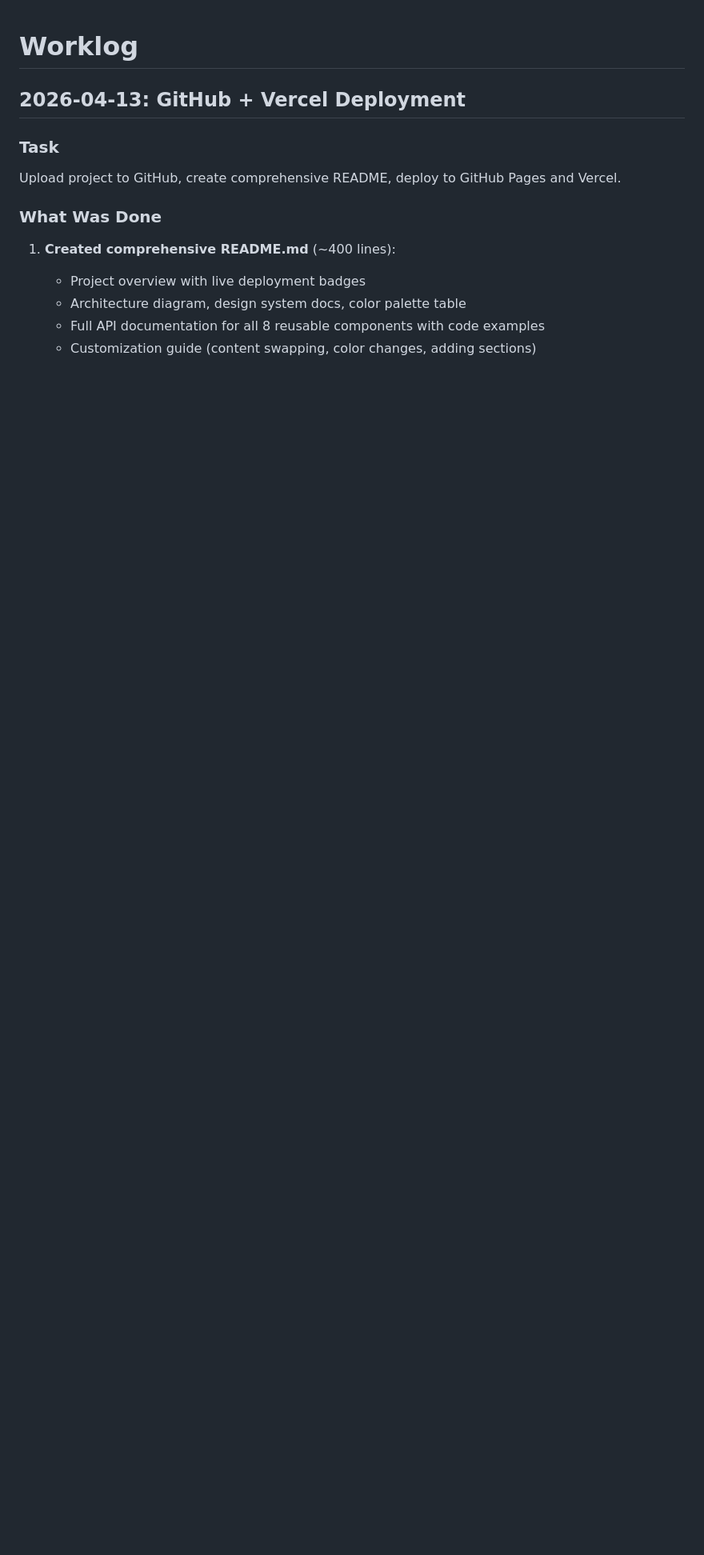
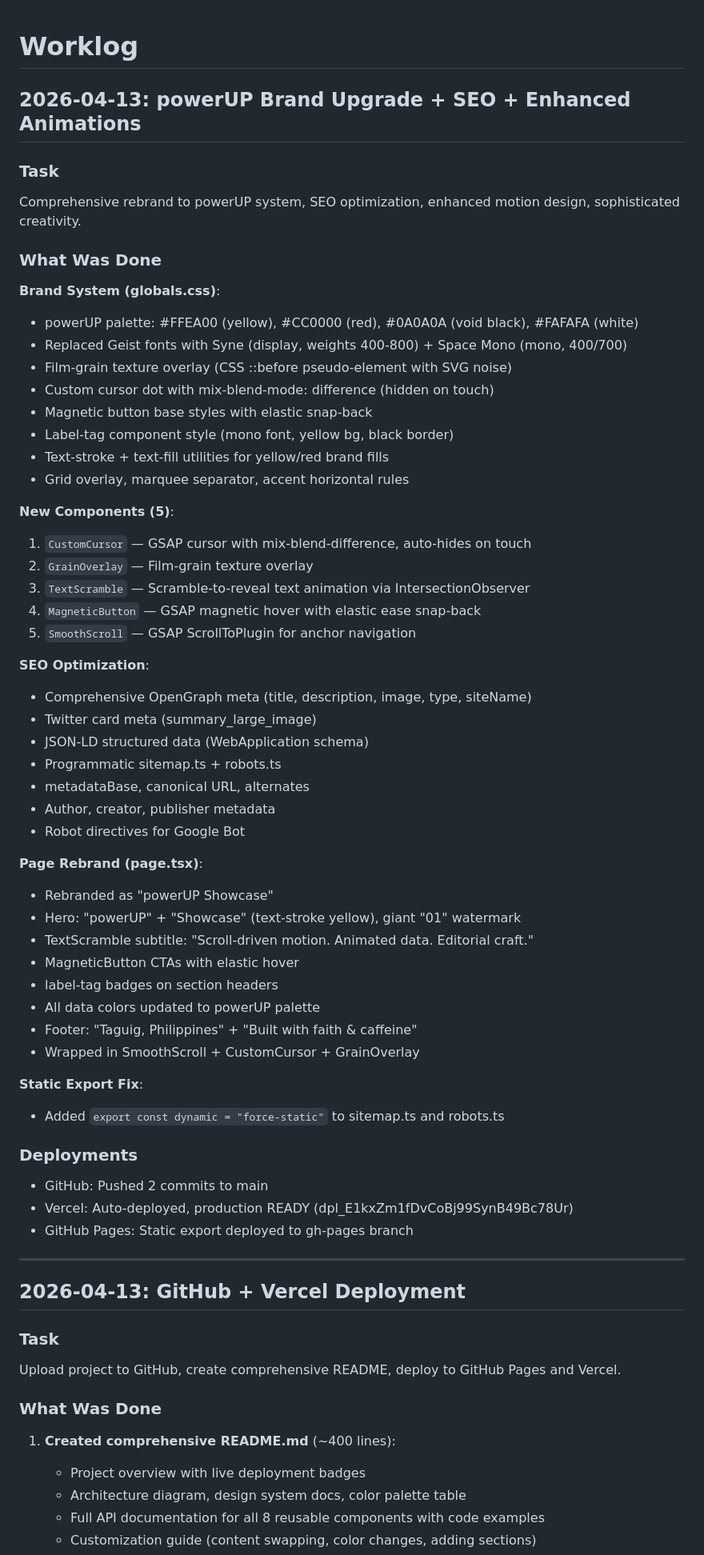
Before and after one commit to marktantongco/brutalist-editorial, a Markdown page: worklog.md, the part around the change. Shown at 80% size. Rendered like a GitHub page; blank space fills up the shorter version.

Commit message:
41fe8ded-752a-458b-8ef8-5caccf23d5b3

```diff
--- a/worklog.md
+++ b/worklog.md
@@ -1,4 +1,57 @@
 # Worklog
+
+## 2026-04-13: powerUP Brand Upgrade + SEO + Enhanced Animations
+
+### Task
+Comprehensive rebrand to powerUP system, SEO optimization, enhanced motion design, sophisticated creativity.
+
+### What Was Done
+
+**Brand System (globals.css)**:
+- powerUP palette: #FFEA00 (yellow), #CC0000 (red), #0A0A0A (void black), #FAFAFA (white)
+- Replaced Geist fonts with Syne (display, weights 400-800) + Space Mono (mono, 400/700)
+- Film-grain texture overlay (CSS ::before pseudo-element with SVG noise)
+- Custom cursor dot with mix-blend-mode: difference (hidden on touch)
+- Magnetic button base styles with elastic snap-back
+- Label-tag component style (mono font, yellow bg, black border)
+- Text-stroke + text-fill utilities for yellow/red brand fills
+- Grid overlay, marquee separator, accent horizontal rules
+
+**New Components (5)**:
+1. `CustomCursor` — GSAP cursor with mix-blend-difference, auto-hides on touch
+2. `GrainOverlay` — Film-grain texture overlay
+3. `TextScramble` — Scramble-to-reveal text animation via IntersectionObserver
+4. `MagneticButton` — GSAP magnetic hover with elastic ease snap-back
+5. `SmoothScroll` — GSAP ScrollToPlugin for anchor navigation
+
+**SEO Optimization**:
+- Comprehensive OpenGraph meta (title, description, image, type, siteName)
+- Twitter card meta (summary_large_image)
+- JSON-LD structured data (WebApplication schema)
+- Programmatic sitemap.ts + robots.ts
+- metadataBase, canonical URL, alternates
+- Author, creator, publisher metadata
+- Robot directives for Google Bot
+
+**Page Rebrand (page.tsx)**:
+- Rebranded as "powerUP Showcase"
+- Hero: "powerUP" + "Showcase" (text-stroke yellow), giant "01" watermark
+- TextScramble subtitle: "Scroll-driven motion. Animated data. Editorial craft."
+- MagneticButton CTAs with elastic hover
+- label-tag badges on section headers
+- All data colors updated to powerUP palette
+- Footer: "Taguig, Philippines" + "Built with faith & caffeine"
+- Wrapped in SmoothScroll + CustomCursor + GrainOverlay
+
+**Static Export Fix**:
+- Added `export const dynamic = "force-static"` to sitemap.ts and robots.ts
+
+### Deployments
+- GitHub: Pushed 2 commits to main
+- Vercel: Auto-deployed, production READY (dpl_E1kxZm1fDvCoBj99SynB49Bc78Ur)
+- GitHub Pages: Static export deployed to gh-pages branch
+
+---
 
 ## 2026-04-13: GitHub + Vercel Deployment
 
```
